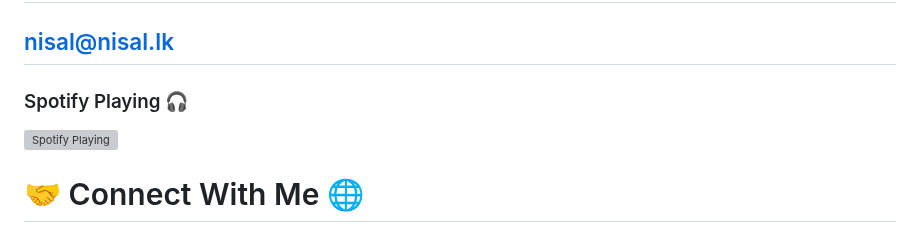
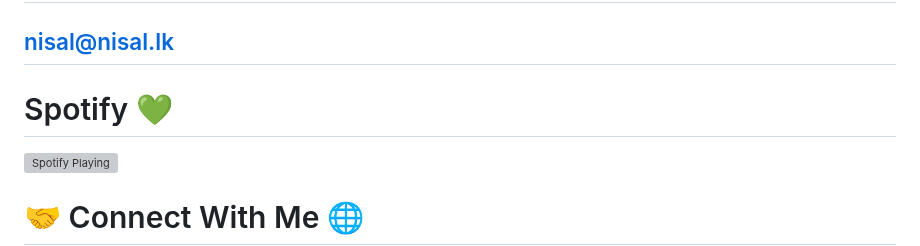
Before and after one commit to nisalherath/nisalherath, a Markdown page: README.md, the part around the change. GitHub-like rendering; grey boxes are pictures that could not be loaded.

```diff
--- a/README.md
+++ b/README.md
@@ -1,7 +1,7 @@
 # Email 📧
 ## nisal@nisal.lk
 
-### Spotify Playing 🎧
+# Spotify 💚
 [<img src="https://novatorem.luc1412.vercel.app/api/spotify" alt="Spotify Playing" width="350" />](https://open.spotify.com/user/vmcrsyrf4yw18593607h7i728)
 
 
```
